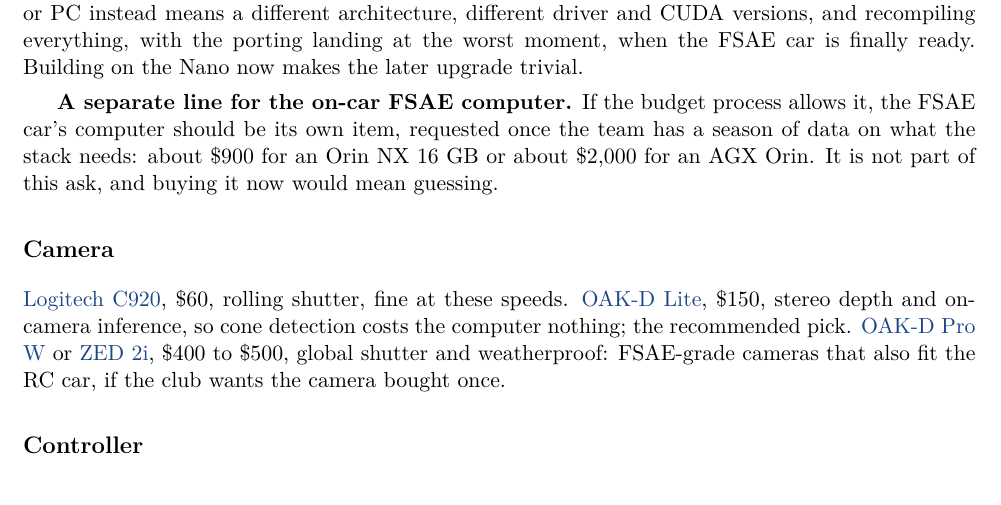
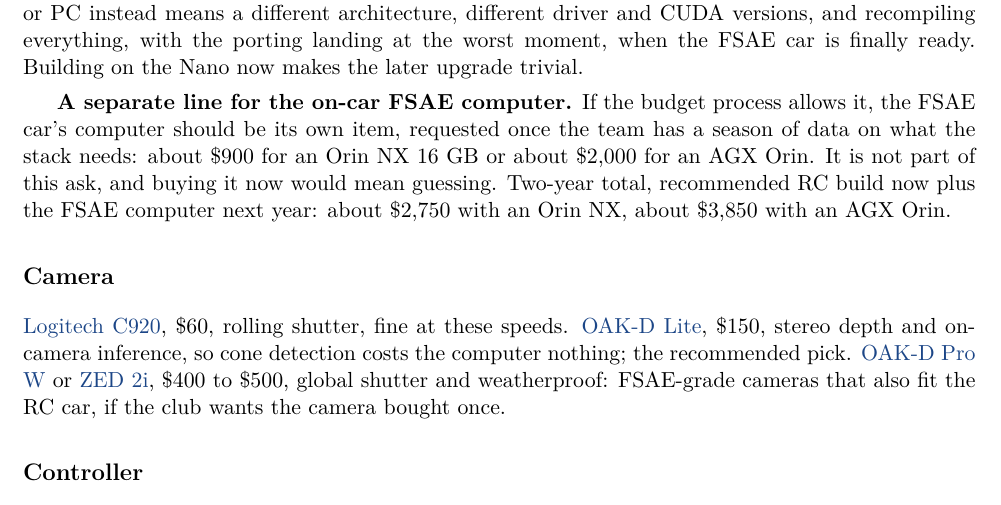
Before and after one commit to Pranman1/feb-racing, a LaTeX document (docs/proposal/overleaf/main.tex): part of page 3 of 5, cut so that both start at the same text. Compiled offline with pdfLaTeX.

Commit message:
Proposal: two-year total with the FSAE computer
Co-Authored-By: Claude Fable 5.1 <noreply@anthropic.com>
Claude-Session: https://claude.ai/code/session_01Lsy62Kyf6iHVnXtg8GygRH

```diff
--- a/docs/proposal/overleaf/main.tex
+++ b/docs/proposal/overleaf/main.tex
@@ -125,7 +125,9 @@
 \textbf{A separate line for the on-car FSAE computer.} If the budget process allows it, the
 FSAE car's computer should be its own item, requested once the team has a season of data on
 what the stack needs: about \$900 for an Orin NX 16~GB or about \$2{,}000 for an AGX Orin.
-It is not part of this ask, and buying it now would mean guessing.
+It is not part of this ask, and buying it now would mean guessing. Two-year total,
+recommended RC build now plus the FSAE computer next year: about \$2{,}750 with an Orin NX,
+about \$3{,}850 with an AGX Orin.
 
 \subsection*{Camera}
 \href{https://www.logitech.com/en-us/products/webcams/c920s-pro-hd-webcam.html}{Logitech C920}, \$60,
```
Also changed, not shown: docs/proposal/overleaf/main.pdf.
